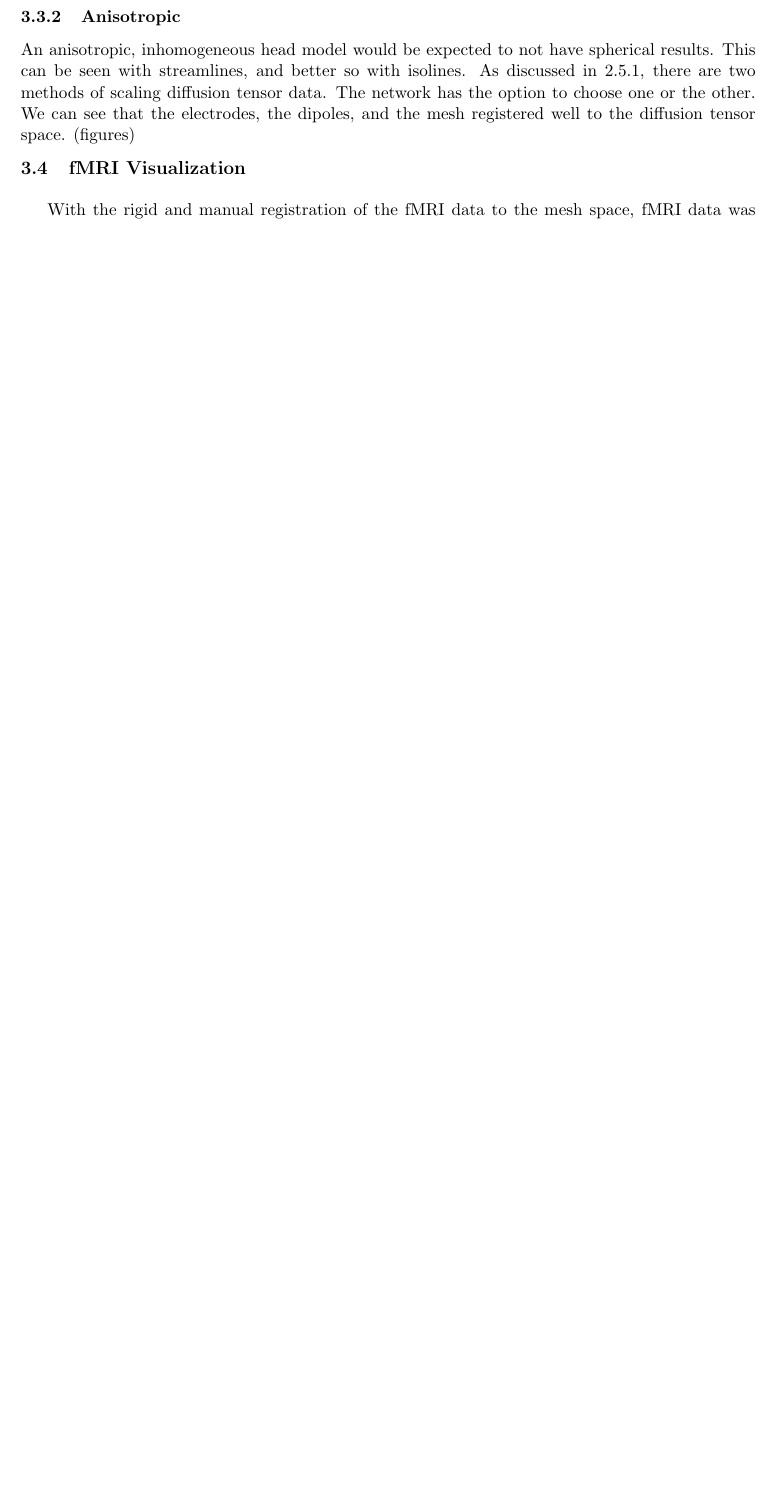
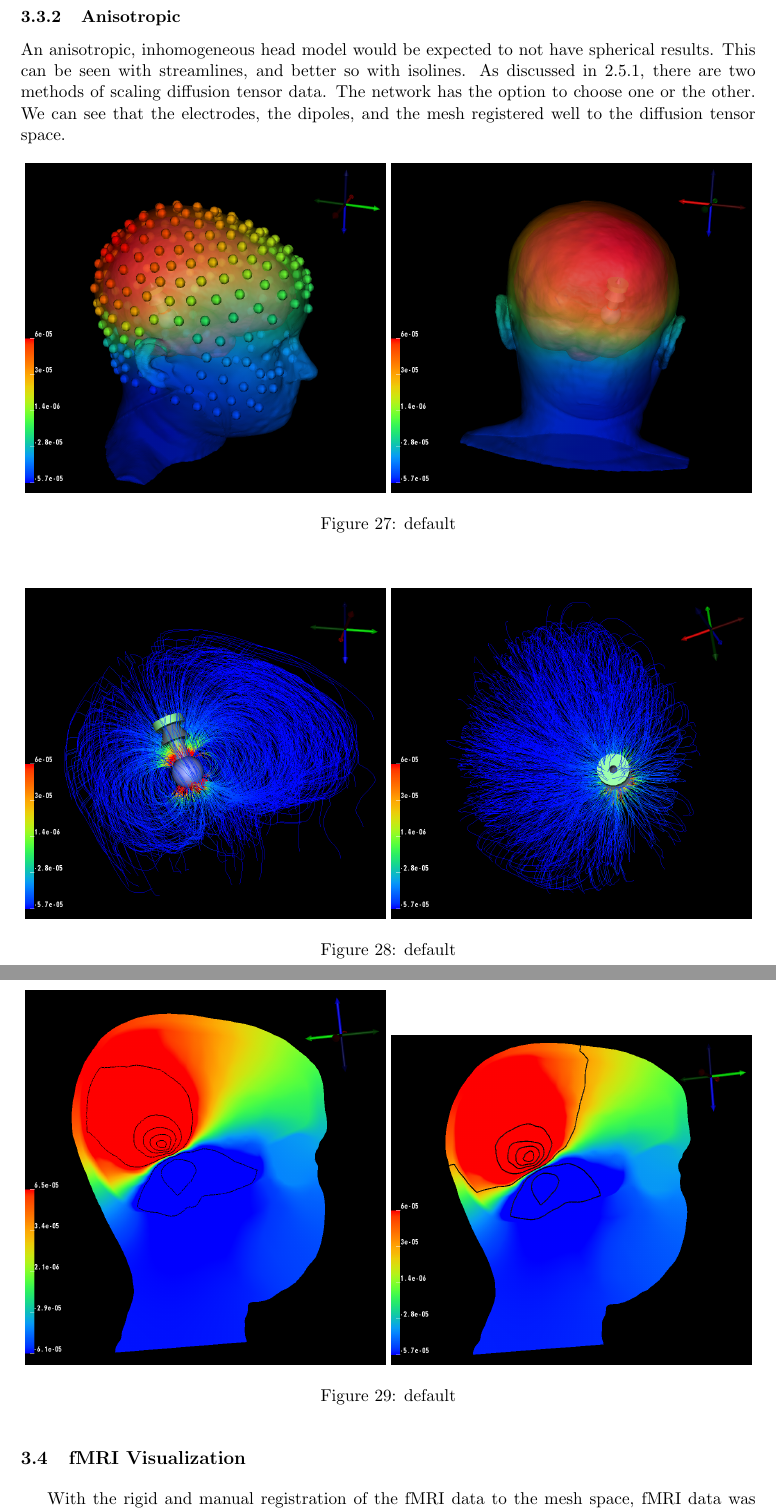
Before and after one commit to allywarner/Model_Paper, a LaTeX document (Rev1/paper_main.tex, which reads Rev1/Results.tex): part of page 25 of 28 before the commit and two parts of pages 28 and 29 of 32 after it, the two joined at a grey line, cut so that both start at the same text, the shorter picture padded with empty space. Compiled offline with pdfLaTeX.

Commit message:
Figures Complete

```diff
--- a/Rev1/Results.tex
+++ b/Rev1/Results.tex
@@ -69,7 +102,37 @@ An isotropic, inhomogeneous head model would be expected to have fairly spherica
+\label{default}
+\end{center}
+\end{figure}
 
 \subsubsection{Anisotropic}
 
-An anisotropic, inhomogeneous head model would be expected to not have spherical results. This can be seen with streamlines, and better so with isolines. As discussed in \ref{sec:cond}, there are two methods of scaling diffusion tensor data. The network has the option to choose one or the other. We can see that the electrodes, the dipoles, and the mesh registered well to the diffusion tensor space. (figures)
+An anisotropic, inhomogeneous head model would be expected to not have spherical results. This can be seen with streamlines, and better so with isolines. As discussed in \ref{sec:cond}, there are two methods of scaling diffusion tensor data. The network has the option to choose one or the other. We can see that the electrodes, the dipoles, and the mesh registered well to the diffusion tensor space.
+
+\begin{figure}[H]
+\begin{center}
+\includegraphics[width=.49\textwidth]{Figures/aniso_dipole}
+\includegraphics[width=.49\textwidth]{Figures/aniso_dipole_2}
+\caption{default}
+\label{default}
+\end{center}
+\end{figure}
+
+\begin{figure}[H]
+\begin{center}
+\includegraphics[width=.49\textwidth]{Figures/aniso_streamlines}
+\includegraphics[width=.49\textwidth]{Figures/aniso_streamlines_top}
+\caption{default}
+\label{default}
+\end{center}
+\end{figure}
+
+\begin{figure}[H]
+\begin{center}
+\includegraphics[width=.49\textwidth]{Figures/iso_isolines}
+\includegraphics[width=.49\textwidth]{Figures/aniso_isolines}
+\caption{default}
+\label{default}
+\end{center}
+\end{figure}
 
 \subsection{fMRI Visualization}
 
```
Also changed, not shown: Rev1/Methods.tex (+8 -0 lines), Rev1/Figures/3DSlicer.png (deleted), Rev1/Figures/DTI_reg.png (added), Rev1/Figures/aniso_dipole.png (added), Rev1/Figures/aniso_dipole_2.png (added), Rev1/Figures/aniso_isolines.png (added), Rev1/Figures/aniso_streamlines.png (added), Rev1/Figures/aniso_streamlines_top.png (added), Rev1/Figures/bigmesh_1.png (added), Rev1/Figures/bigmesh_surface.png (added), Rev1/Figures/iso_dipole.png (added), Rev1/Figures/iso_dipole_2.png (added), Rev1/Figures/iso_isolines.png (added), Rev1/Figures/iso_streamlines.png (added), 4 more files, 3 other files.
